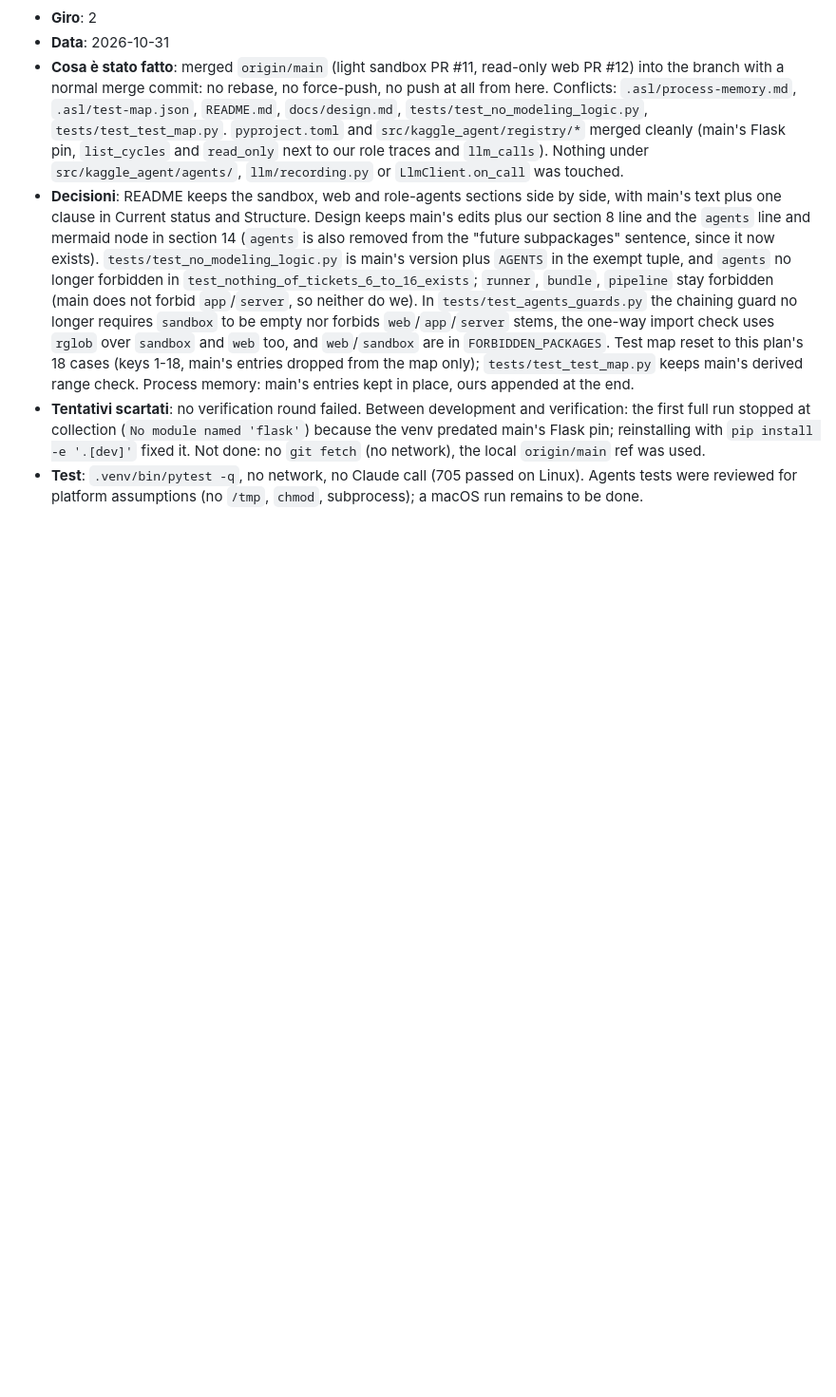
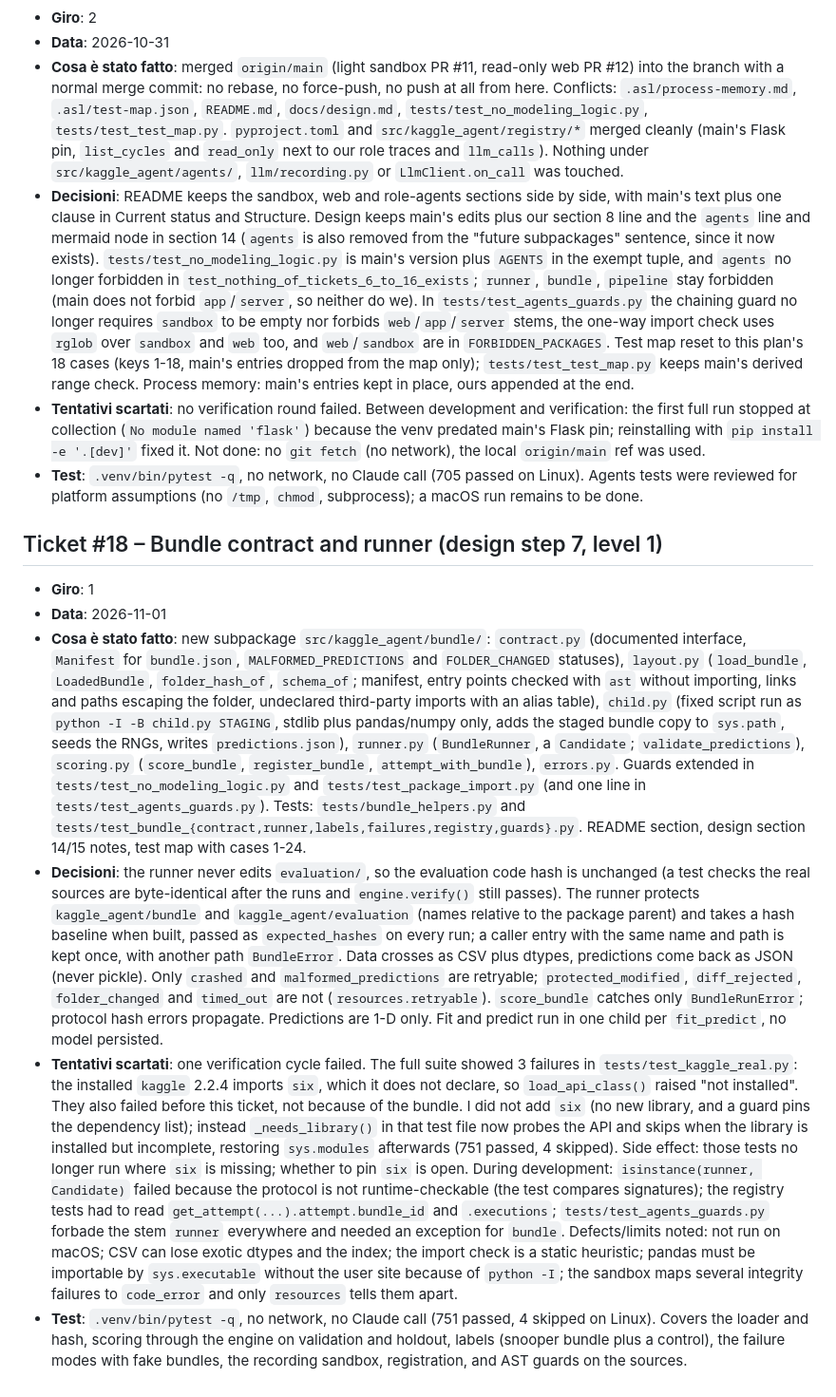
Before and after one commit to a-scaravelli/ds-agent, a Markdown page: .asl/process-memory.md, the part around the change. Shown at 95% size. Drawn GitHub-style; blank space fills up the shorter version.

Commit message:
docs: process memory for ticket #18 (bundle contract and runner)
Co-Authored-By: Claude Sonnet 5.5 <noreply@anthropic.com>

```diff
--- a/.asl/process-memory.md
+++ b/.asl/process-memory.md
@@ -145,3 +145,11 @@
 - **Decisioni**: README keeps the sandbox, web and role-agents sections side by side, with main's text plus one clause in Current status and Structure. Design keeps main's edits plus our section 8 line and the `agents` line and mermaid node in section 14 (`agents` is also removed from the "future subpackages" sentence, since it now exists). `tests/test_no_modeling_logic.py` is main's version plus `AGENTS` in the exempt tuple, and `agents` no longer forbidden in `test_nothing_of_tickets_6_to_16_exists`; `runner`, `bundle`, `pipeline` stay forbidden (main does not forbid `app`/`server`, so neither do we). In `tests/test_agents_guards.py` the chaining guard no longer requires `sandbox` to be empty nor forbids `web`/`app`/`server` stems, the one-way import check uses `rglob` over `sandbox` and `web` too, and `web`/`sandbox` are in `FORBIDDEN_PACKAGES`. Test map reset to this plan's 18 cases (keys 1-18, main's entries dropped from the map only); `tests/test_test_map.py` keeps main's derived range check. Process memory: main's entries kept in place, ours appended at the end.
 - **Tentativi scartati**: no verification round failed. Between development and verification: the first full run stopped at collection (`No module named 'flask'`) because the venv predated main's Flask pin; reinstalling with `pip install -e '.[dev]'` fixed it. Not done: no `git fetch` (no network), the local `origin/main` ref was used.
 - **Test**: `.venv/bin/pytest -q`, no network, no Claude call (705 passed on Linux). Agents tests were reviewed for platform assumptions (no `/tmp`, `chmod`, subprocess); a macOS run remains to be done.
+
+## Ticket #18 – Bundle contract and runner (design step 7, level 1)
+- **Giro**: 1
+- **Data**: 2026-11-01
+- **Cosa è stato fatto**: new subpackage `src/kaggle_agent/bundle/`: `contract.py` (documented interface, `Manifest` for `bundle.json`, `MALFORMED_PREDICTIONS` and `FOLDER_CHANGED` statuses), `layout.py` (`load_bundle`, `LoadedBundle`, `folder_hash_of`, `schema_of`; manifest, entry points checked with `ast` without importing, links and paths escaping the folder, undeclared third-party imports with an alias table), `child.py` (fixed script run as `python -I -B child.py STAGING`, stdlib plus pandas/numpy only, adds the staged bundle copy to `sys.path`, seeds the RNGs, writes `predictions.json`), `runner.py` (`BundleRunner`, a `Candidate`; `validate_predictions`), `scoring.py` (`score_bundle`, `register_bundle`, `attempt_with_bundle`), `errors.py`. Guards extended in `tests/test_no_modeling_logic.py` and `tests/test_package_import.py` (and one line in `tests/test_agents_guards.py`). Tests: `tests/bundle_helpers.py` and `tests/test_bundle_{contract,runner,labels,failures,registry,guards}.py`. README section, design section 14/15 notes, test map with cases 1-24.
+- **Decisioni**: the runner never edits `evaluation/`, so the evaluation code hash is unchanged (a test checks the real sources are byte-identical after the runs and `engine.verify()` still passes). The runner protects `kaggle_agent/bundle` and `kaggle_agent/evaluation` (names relative to the package parent) and takes a hash baseline when built, passed as `expected_hashes` on every run; a caller entry with the same name and path is kept once, with another path `BundleError`. Data crosses as CSV plus dtypes, predictions come back as JSON (never pickle). Only `crashed` and `malformed_predictions` are retryable; `protected_modified`, `diff_rejected`, `folder_changed` and `timed_out` are not (`resources.retryable`). `score_bundle` catches only `BundleRunError`; protocol hash errors propagate. Predictions are 1-D only. Fit and predict run in one child per `fit_predict`, no model persisted.
+- **Tentativi scartati**: one verification cycle failed. The full suite showed 3 failures in `tests/test_kaggle_real.py`: the installed `kaggle` 2.2.4 imports `six`, which it does not declare, so `load_api_class()` raised "not installed". They also failed before this ticket, not because of the bundle. I did not add `six` (no new library, and a guard pins the dependency list); instead `_needs_library()` in that test file now probes the API and skips when the library is installed but incomplete, restoring `sys.modules` afterwards (751 passed, 4 skipped). Side effect: those tests no longer run where `six` is missing; whether to pin `six` is open. During development: `isinstance(runner, Candidate)` failed because the protocol is not runtime-checkable (the test compares signatures); the registry tests had to read `get_attempt(...).attempt.bundle_id` and `.executions`; `tests/test_agents_guards.py` forbade the stem `runner` everywhere and needed an exception for `bundle`. Defects/limits noted: not run on macOS; CSV can lose exotic dtypes and the index; the import check is a static heuristic; pandas must be importable by `sys.executable` without the user site because of `python -I`; the sandbox maps several integrity failures to `code_error` and only `resources` tells them apart.
+- **Test**: `.venv/bin/pytest -q`, no network, no Claude call (751 passed, 4 skipped on Linux). Covers the loader and hash, scoring through the engine on validation and holdout, labels (snooper bundle plus a control), the failure modes with fake bundles, the recording sandbox, registration, and AST guards on the sources.
```
